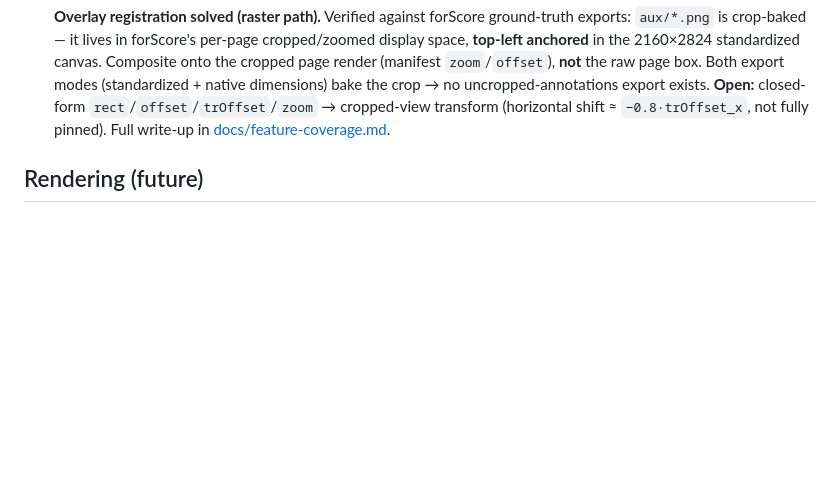
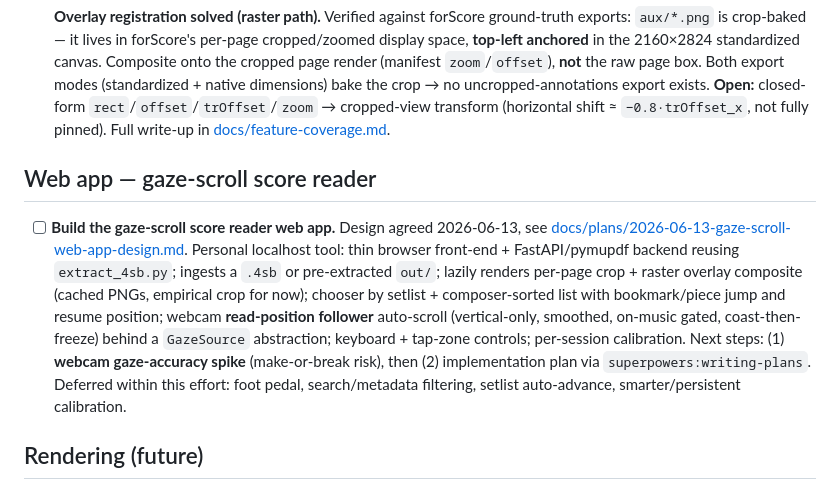
Before and after one commit to akaihola/rollscore, a Markdown page: BACKLOG.md, the part around the change. Rendered like a GitHub page; blank space fills up the shorter version.

Commit message:
docs: add gaze-scroll web app to backlog
Co-Authored-By: Claude Opus 4.8 (1M context) <noreply@anthropic.com>

```diff
--- a/BACKLOG.md
+++ b/BACKLOG.md
@@ -30,6 +30,20 @@ Open work, roughly priority-ordered. Status: `[ ]` open · `[~]` in progress ·
   **Open:** closed-form `rect`/`offset`/`trOffset`/`zoom` → cropped-view transform (horizontal
   shift ≈ `−0.8·trOffset_x`, not fully pinned). Full write-up in
   [docs/feature-coverage.md](docs/feature-coverage.md#overlay-registration).
+
+## Web app — gaze-scroll score reader
+
+- [ ] **Build the gaze-scroll score reader web app.** Design agreed 2026-06-13, see
+  [docs/plans/2026-06-13-gaze-scroll-web-app-design.md](docs/plans/2026-06-13-gaze-scroll-web-app-design.md).
+  Personal localhost tool: thin browser front-end + FastAPI/pymupdf backend reusing
+  `extract_4sb.py`; ingests a `.4sb` or pre-extracted `out/`; lazily renders per-page crop +
+  raster overlay composite (cached PNGs, empirical crop for now); chooser by setlist +
+  composer-sorted list with bookmark/piece jump and resume position; webcam **read-position
+  follower** auto-scroll (vertical-only, smoothed, on-music gated, coast-then-freeze) behind a
+  `GazeSource` abstraction; keyboard + tap-zone controls; per-session calibration. Next steps:
+  (1) **webcam gaze-accuracy spike** (make-or-break risk), then (2) implementation plan via
+  `superpowers:writing-plans`. Deferred within this effort: foot pedal, search/metadata
+  filtering, setlist auto-advance, smarter/persistent calibration.
 
 ## Rendering (future)
 
```
